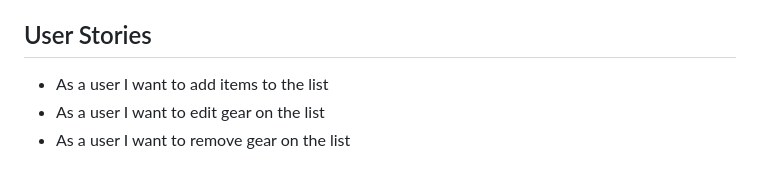
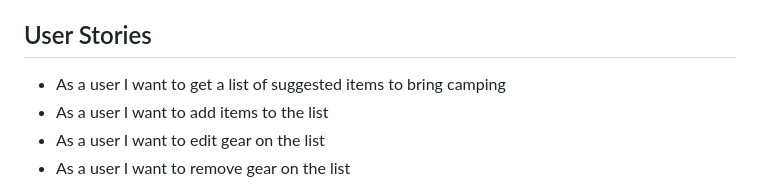
Before and after one commit to PjHurtig/camping-pack-list, a Markdown page: README.md, the part around the change. Drawn GitHub-style.

Commit message:
update user stories in readme

```diff
--- a/README.md
+++ b/README.md
@@ -31,6 +31,7 @@ The user gets a list of suggested gear from which they can edit/add/remove accor
 
 ## User Stories
 
+- As a user I want to get a list of suggested items to bring camping
 - As a user I want to add items to the list
 - As a user I want to edit gear on the list
 - As a user I want to remove gear on the list
```
